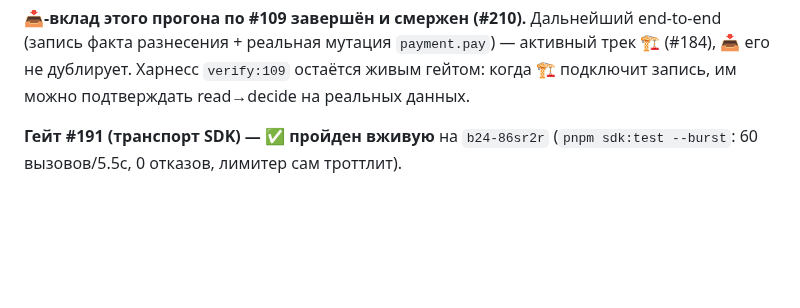
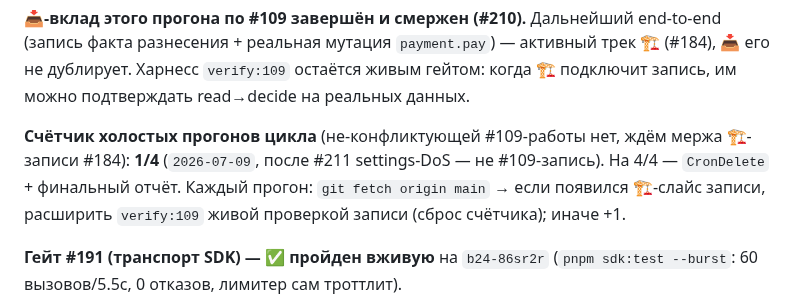
Before and after one commit to bx-shef/client-bank-alfa-by, a Markdown page: docs/project-map.md, the part around the change. GitHub-like rendering; blank space fills up the shorter version.

Commit message:
docs(map): холостой прогон цикла 1/4 — ждём 🏗️-слайс записи #109 (#184)
Co-Authored-By: Claude Opus 4.8 <noreply@anthropic.com>

```diff
--- a/docs/project-map.md
+++ b/docs/project-map.md
@@ -41,6 +41,11 @@
 разнесения + реальная мутация `payment.pay`) — активный трек 🏗️ (#184), 📥 его не дублирует. Харнесс
 `verify:109` остаётся живым гейтом: когда 🏗️ подключит запись, им можно подтверждать read→decide на
 реальных данных.
+
+**Счётчик холостых прогонов цикла** (не-конфликтующей #109-работы нет, ждём мержа 🏗️-записи #184):
+**1/4** (`2026-07-09`, после #211 settings-DoS — не #109-запись). На 4/4 — `CronDelete` + финальный отчёт.
+Каждый прогон: `git fetch origin main` → если появился 🏗️-слайс записи, расширить `verify:109` живой
+проверкой записи (сброс счётчика); иначе +1.
 
 **Гейт #191 (транспорт SDK) — ✅ пройден вживую** на `b24-86sr2r`
 (`pnpm sdk:test --burst`: 60 вызовов/5.5с, 0 отказов, лимитер сам троттлит).
```
